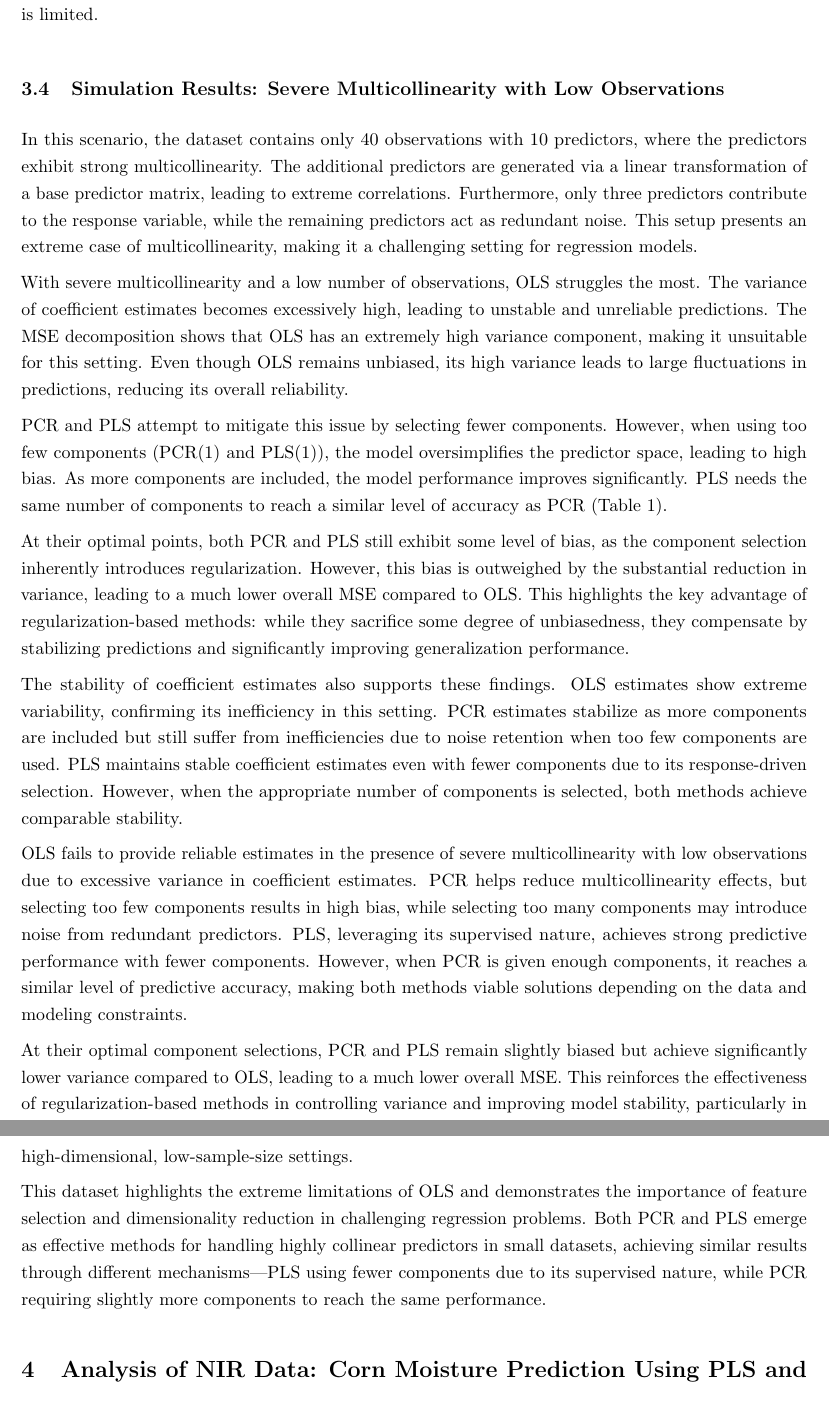
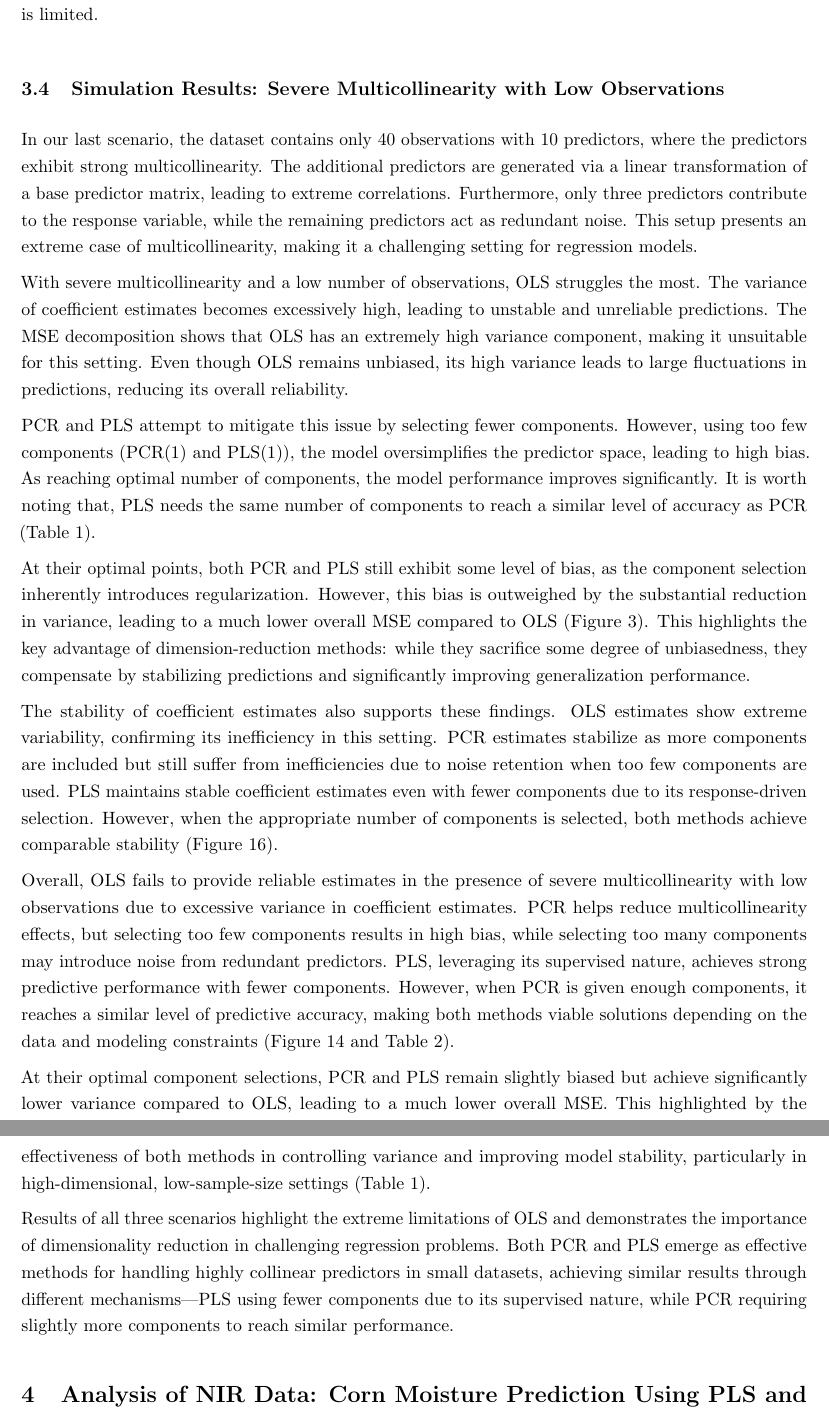
Before and after one commit to IKhabib/research_module, a LaTeX document (paper/paper.tex): two parts of pages 19 and 20 of 33, joined at a grey line, cut so that both start at the same text. Compiled offline with pdfLaTeX.

Commit message:
Finished text-edition of severe case

```diff
--- a/paper/paper.tex
+++ b/paper/paper.tex
@@ -562,21 +562,21 @@ This dataset highlights the limitations of OLS in correlated predictor settings
 
 \subsection{Simulation Results: Severe Multicollinearity with Low Observations}
 
-In this scenario, the dataset contains only 40 observations with 10 predictors, where the predictors exhibit strong multicollinearity. The additional predictors are generated via a linear transformation of a base predictor matrix, leading to extreme correlations. Furthermore, only three predictors contribute to the response variable, while the remaining predictors act as redundant noise. This setup presents an extreme case of multicollinearity, making it a challenging setting for regression models.
+In our last scenario, the dataset contains only 40 observations with 10 predictors, where the predictors exhibit strong multicollinearity. The additional predictors are generated via a linear transformation of a base predictor matrix, leading to extreme correlations. Furthermore, only three predictors contribute to the response variable, while the remaining predictors act as redundant noise. This setup presents an extreme case of multicollinearity, making it a challenging setting for regression models.
 
 With severe multicollinearity and a low number of observations, OLS struggles the most. The variance of coefficient estimates becomes excessively high, leading to unstable and unreliable predictions. The MSE decomposition shows that OLS has an extremely high variance component, making it unsuitable for this setting. Even though OLS remains unbiased, its high variance leads to large fluctuations in predictions, reducing its overall reliability.
 
-PCR and PLS attempt to mitigate this issue by selecting fewer components. However, when using too few components (PCR(1) and PLS(1)), the model oversimplifies the predictor space, leading to high bias. As more components are included, the model performance improves significantly. PLS needs the same number of components to reach a similar level of accuracy as PCR (Table 1).
+PCR and PLS attempt to mitigate this issue by selecting fewer components. However, using too few components (PCR(1) and PLS(1)), the model oversimplifies the predictor space, leading to high bias. As reaching optimal number of components, the model performance improves significantly. It is worth noting that, PLS needs the same number of components to reach a similar level of accuracy as PCR (Table 1).
 
-At their optimal points, both PCR and PLS still exhibit some level of bias, as the component selection inherently introduces regularization. However, this bias is outweighed by the substantial reduction in variance, leading to a much lower overall MSE compared to OLS. This highlights the key advantage of regularization-based methods: while they sacrifice some degree of unbiasedness, they compensate by stabilizing predictions and significantly improving generalization performance.
+At their optimal points, both PCR and PLS still exhibit some level of bias, as the component selection inherently introduces regularization. However, this bias is outweighed by the substantial reduction in variance, leading to a much lower overall MSE compared to OLS (Figure 3). This highlights the key advantage of dimension-reduction methods: while they sacrifice some degree of unbiasedness, they compensate by stabilizing predictions and significantly improving generalization performance.
 
-The stability of coefficient estimates also supports these findings. OLS estimates show extreme variability, confirming its inefficiency in this setting. PCR estimates stabilize as more components are included but still suffer from inefficiencies due to noise retention when too few components are used. PLS maintains stable coefficient estimates even with fewer components due to its response-driven selection. However, when the appropriate number of components is selected, both methods achieve comparable stability.
+The stability of coefficient estimates also supports these findings. OLS estimates show extreme variability, confirming its inefficiency in this setting. PCR estimates stabilize as more components are included but still suffer from inefficiencies due to noise retention when too few components are used. PLS maintains stable coefficient estimates even with fewer components due to its response-driven selection. However, when the appropriate number of components is selected, both methods achieve comparable stability (Figure 16).
 
-OLS fails to provide reliable estimates in the presence of severe multicollinearity with low observations due to excessive variance in coefficient estimates. PCR helps reduce multicollinearity effects, but selecting too few components results in high bias, while selecting too many components may introduce noise from redundant predictors. PLS, leveraging its supervised nature, achieves strong predictive performance with fewer components. However, when PCR is given enough components, it reaches a similar level of predictive accuracy, making both methods viable solutions depending on the data and modeling constraints.
+Overall, OLS fails to provide reliable estimates in the presence of severe multicollinearity with low observations due to excessive variance in coefficient estimates. PCR helps reduce multicollinearity effects, but selecting too few components results in high bias, while selecting too many components may introduce noise from redundant predictors. PLS, leveraging its supervised nature, achieves strong predictive performance with fewer components. However, when PCR is given enough components, it reaches a similar level of predictive accuracy, making both methods viable solutions depending on the data and modeling constraints (Figure 14 and Table 2).
 
-At their optimal component selections, PCR and PLS remain slightly biased but achieve significantly lower variance compared to OLS, leading to a much lower overall MSE. This reinforces the effectiveness of regularization-based methods in controlling variance and improving model stability, particularly in high-dimensional, low-sample-size settings.
+At their optimal component selections, PCR and PLS remain slightly biased but achieve significantly lower variance compared to OLS, leading to a much lower overall MSE. This highlighted by the effectiveness of both methods in controlling variance and improving model stability, particularly in high-dimensional, low-sample-size settings (Table 1).
 
-This dataset highlights the extreme limitations of OLS and demonstrates the importance of feature selection and dimensionality reduction in challenging regression problems. Both PCR and PLS emerge as effective methods for handling highly collinear predictors in small datasets, achieving similar results through different mechanisms—PLS using fewer components due to its supervised nature, while PCR requiring slightly more components to reach the same performance.
+Results of all three scenarios highlight the extreme limitations of OLS and demonstrates the importance of dimensionality reduction in challenging regression problems. Both PCR and PLS emerge as effective methods for handling highly collinear predictors in small datasets, achieving similar results through different mechanisms—PLS using fewer components due to its supervised nature, while PCR requiring slightly more components to reach similar performance.
 
 \section{Analysis of NIR Data: Corn Moisture Prediction Using PLS and PCR}
 
```
Also changed, not shown: paper/paper.tex (4 more changed lines), 5 other files.
